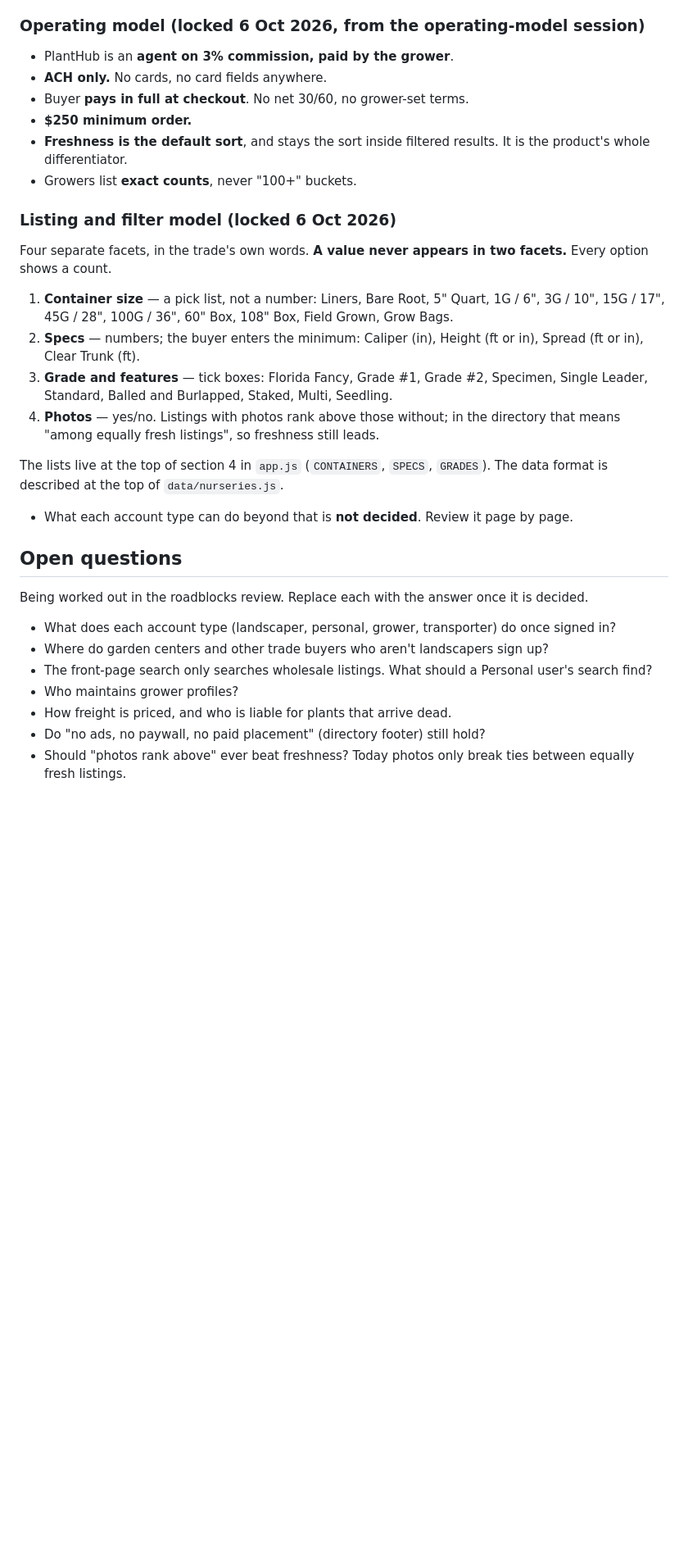
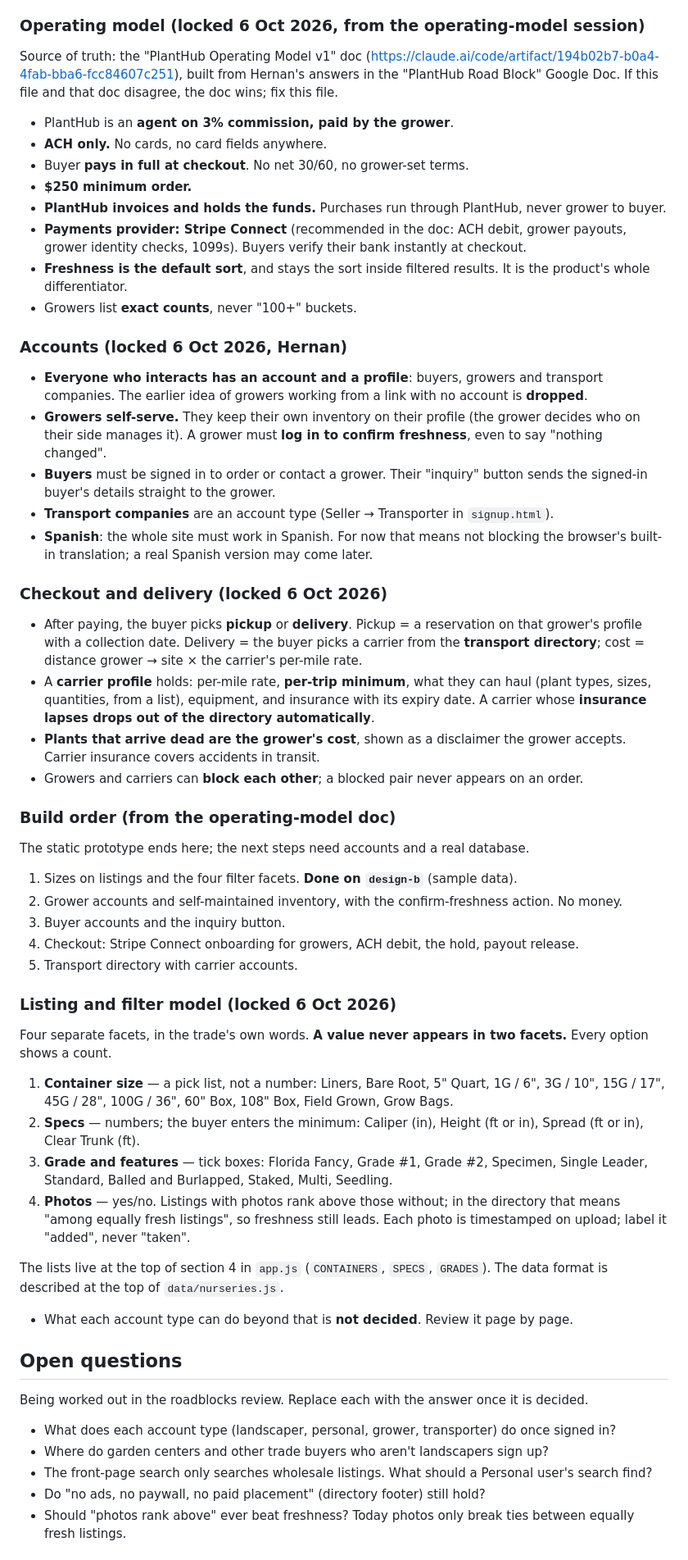
Before and after one commit to planthubplatform/PlantHub-, a Markdown page: CLAUDE.md, the part around one of its changes. Shown at 82% size. GitHub-like rendering; blank space fills up the shorter version.

Commit message:
Bring CLAUDE.md up to date with Hernan's answers and the operating model
Records what the operating-model session settled that this file was
missing: everyone has an account (growers too, logging in to confirm
freshness), transport companies as an account type, pickup vs delivery,
carrier profiles and rules, dead plants on the grower, Stripe Connect,
the build order, and that the site must work in Spanish. Points to the
operating-model doc as the source of truth. Answered questions leave the
open list; the rest stay open.

Co-Authored-By: Claude Opus 5.5 <noreply@anthropic.com>
Claude-Session: https://claude.ai/code/session_01LLvrdxb5k9UajnZ2T7Lmoh

```diff
--- a/CLAUDE.md
+++ b/CLAUDE.md
@@ -68,12 +68,45 @@ Rules that are easy to break:
 
 ### Operating model (locked 6 Oct 2026, from the operating-model session)
 
+Source of truth: the "PlantHub Operating Model v1" doc
+(https://claude.ai/code/artifact/194b02b7-b0a4-4fab-bba6-fcc84607c251), built from
+Hernan's answers in the "PlantHub Road Block" Google Doc. If this file and that doc
+disagree, the doc wins; fix this file.
+
+
 - PlantHub is an **agent on 3% commission, paid by the grower**.
 - **ACH only.** No cards, no card fields anywhere.
 - Buyer **pays in full at checkout**. No net 30/60, no grower-set terms.
 - **$250 minimum order.**
+- **PlantHub invoices and holds the funds.** Purchases run through PlantHub, never grower to buyer.
+- **Payments provider: Stripe Connect** (recommended in the doc: ACH debit, grower payouts, grower identity checks, 1099s). Buyers verify their bank instantly at checkout.
 - **Freshness is the default sort**, and stays the sort inside filtered results. It is the product's whole differentiator.
 - Growers list **exact counts**, never "100+" buckets.
+
+### Accounts (locked 6 Oct 2026, Hernan)
+
+- **Everyone who interacts has an account and a profile**: buyers, growers and transport companies. The earlier idea of growers working from a link with no account is **dropped**.
+- **Growers self-serve.** They keep their own inventory on their profile (the grower decides who on their side manages it). A grower must **log in to confirm freshness**, even to say "nothing changed".
+- **Buyers** must be signed in to order or contact a grower. Their "inquiry" button sends the signed-in buyer's details straight to the grower.
+- **Transport companies** are an account type (Seller → Transporter in `signup.html`).
+- **Spanish**: the whole site must work in Spanish. For now that means not blocking the browser's built-in translation; a real Spanish version may come later.
+
+### Checkout and delivery (locked 6 Oct 2026)
+
+- After paying, the buyer picks **pickup** or **delivery**. Pickup = a reservation on that grower's profile with a collection date. Delivery = the buyer picks a carrier from the **transport directory**; cost = distance grower → site × the carrier's per-mile rate.
+- A **carrier profile** holds: per-mile rate, **per-trip minimum**, what they can haul (plant types, sizes, quantities, from a list), equipment, and insurance with its expiry date. A carrier whose **insurance lapses drops out of the directory automatically**.
+- **Plants that arrive dead are the grower's cost**, shown as a disclaimer the grower accepts. Carrier insurance covers accidents in transit.
+- Growers and carriers can **block each other**; a blocked pair never appears on an order.
+
+### Build order (from the operating-model doc)
+
+The static prototype ends here; the next steps need accounts and a real database.
+
+1. Sizes on listings and the four filter facets. **Done on `design-b`** (sample data).
+2. Grower accounts and self-maintained inventory, with the confirm-freshness action. No money.
+3. Buyer accounts and the inquiry button.
+4. Checkout: Stripe Connect onboarding for growers, ACH debit, the hold, payout release.
+5. Transport directory with carrier accounts.
 
 ### Listing and filter model (locked 6 Oct 2026)
 
@@ -82,7 +115,7 @@ Four separate facets, in the trade's own words. **A value never appears in two f
 1. **Container size** — a pick list, not a number: Liners, Bare Root, 5" Quart, 1G / 6", 3G / 10", 15G / 17", 45G / 28", 100G / 36", 60" Box, 108" Box, Field Grown, Grow Bags.
 2. **Specs** — numbers; the buyer enters the minimum: Caliper (in), Height (ft or in), Spread (ft or in), Clear Trunk (ft).
 3. **Grade and features** — tick boxes: Florida Fancy, Grade #1, Grade #2, Specimen, Single Leader, Standard, Balled and Burlapped, Staked, Multi, Seedling.
-4. **Photos** — yes/no. Listings with photos rank above those without; in the directory that means "among equally fresh listings", so freshness still leads.
+4. **Photos** — yes/no. Listings with photos rank above those without; in the directory that means "among equally fresh listings", so freshness still leads. Each photo is timestamped on upload; label it "added", never "taken".
 
 The lists live at the top of section 4 in `app.js` (`CONTAINERS`, `SPECS`, `GRADES`). The data format is described at the top of `data/nurseries.js`.
 - What each account type can do beyond that is **not decided**. Review it page by page.
@@ -95,8 +128,6 @@ it is decided.
 - What does each account type (landscaper, personal, grower, transporter) do once signed in?
 - Where do garden centers and other trade buyers who aren't landscapers sign up?
 - The front-page search only searches wholesale listings. What should a Personal user's search find?
-- Who maintains grower profiles?
-- How freight is priced, and who is liable for plants that arrive dead.
 - Do "no ads, no paywall, no paid placement" (directory footer) still hold?
 - Should "photos rank above" ever beat freshness? Today photos only break ties between equally fresh listings.
 
```
Also changed, not shown: other parts of CLAUDE.md (+7 -1 lines).
